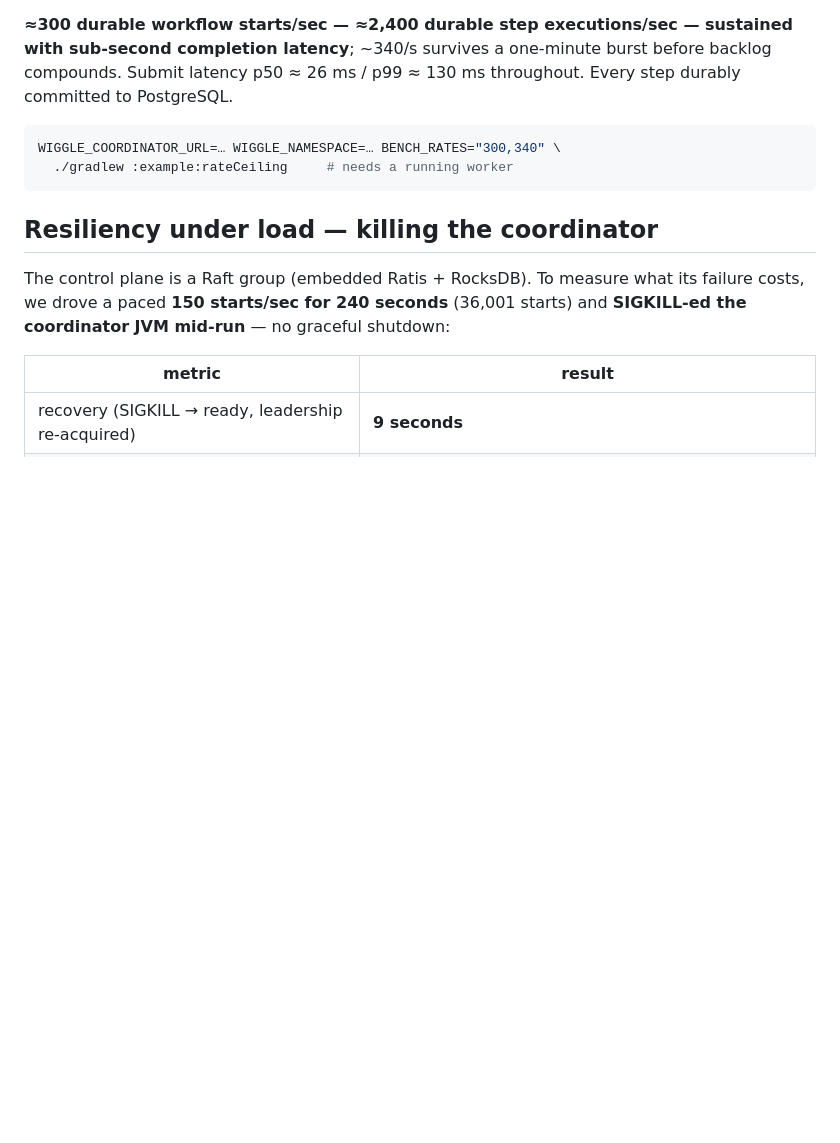
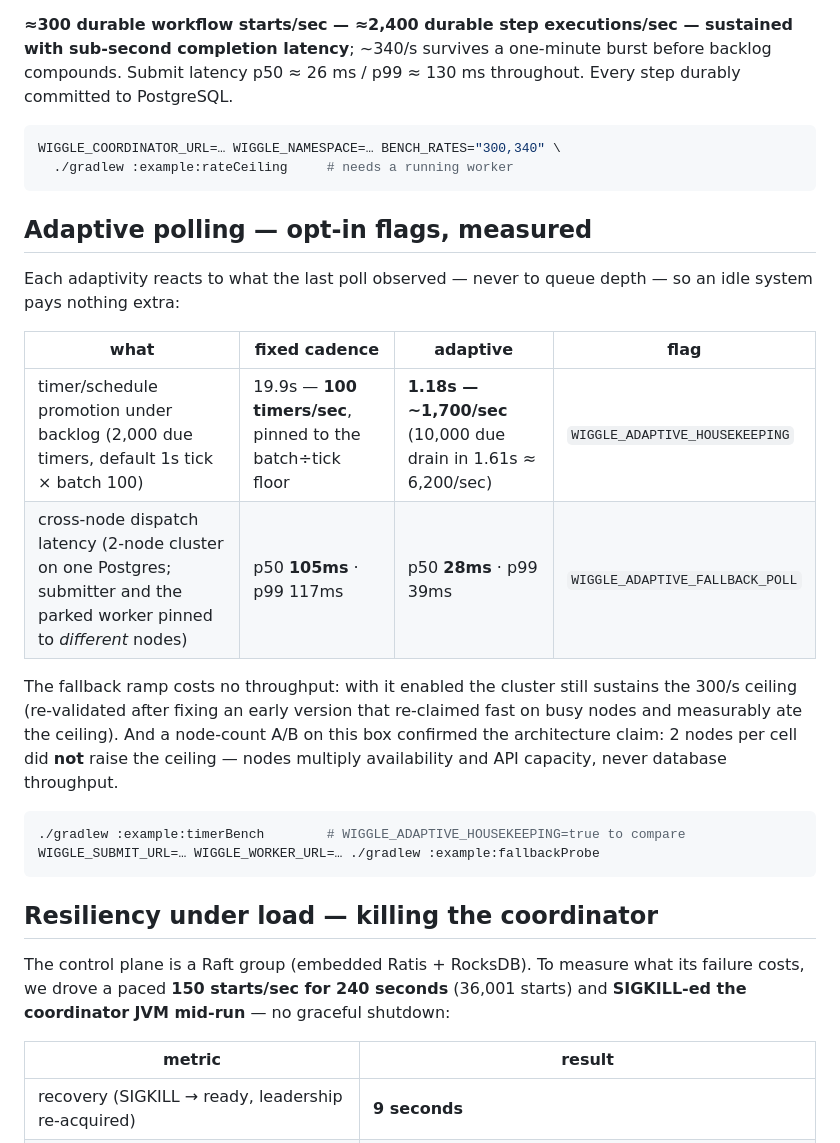
Before and after one commit to hadielmougy/wiggle-site, a Markdown page: content/performance.md, the part around the change. GitHub-like rendering; blank space fills up the shorter version.

Commit message:
performance: adaptive polling section (mirrors README §5)
Co-Authored-By: Claude Opus 4.8 (1M context) <noreply@anthropic.com>
Claude-Session: https://claude.ai/code/session_01TaXmp5hT2eRgEgQNngcJd9

````diff
--- a/content/performance.md
+++ b/content/performance.md
@@ -45,6 +45,27 @@ WIGGLE_COORDINATOR_URL=… WIGGLE_NAMESPACE=… BENCH_RATES="300,340" \
   ./gradlew :example:rateCeiling     # needs a running worker
 ```
 
+## Adaptive polling — opt-in flags, measured
+
+Each adaptivity reacts to what the last poll observed — never to queue depth — so an idle system
+pays nothing extra:
+
+| what | fixed cadence | adaptive | flag |
+|---|---|---|---|
+| timer/schedule promotion under backlog (2,000 due timers, default 1s tick × batch 100) | 19.9s — **100 timers/sec**, pinned to the batch÷tick floor | **1.18s — ~1,700/sec** (10,000 due drain in 1.61s ≈ 6,200/sec) | `WIGGLE_ADAPTIVE_HOUSEKEEPING` |
+| cross-node dispatch latency (2-node cluster on one Postgres; submitter and the parked worker pinned to *different* nodes) | p50 **105ms** · p99 117ms | p50 **28ms** · p99 39ms | `WIGGLE_ADAPTIVE_FALLBACK_POLL` |
+
+The fallback ramp costs no throughput: with it enabled the cluster still sustains the 300/s
+ceiling (re-validated after fixing an early version that re-claimed fast on busy nodes and
+measurably ate the ceiling). And a node-count A/B on this box confirmed the architecture claim:
+2 nodes per cell did **not** raise the ceiling — nodes multiply availability and API capacity,
+never database throughput.
+
+```bash
+./gradlew :example:timerBench        # WIGGLE_ADAPTIVE_HOUSEKEEPING=true to compare
+WIGGLE_SUBMIT_URL=… WIGGLE_WORKER_URL=… ./gradlew :example:fallbackProbe
+```
+
 ## Resiliency under load — killing the coordinator
 
 The control plane is a Raft group (embedded Ratis + RocksDB). To measure what its failure costs,
````
